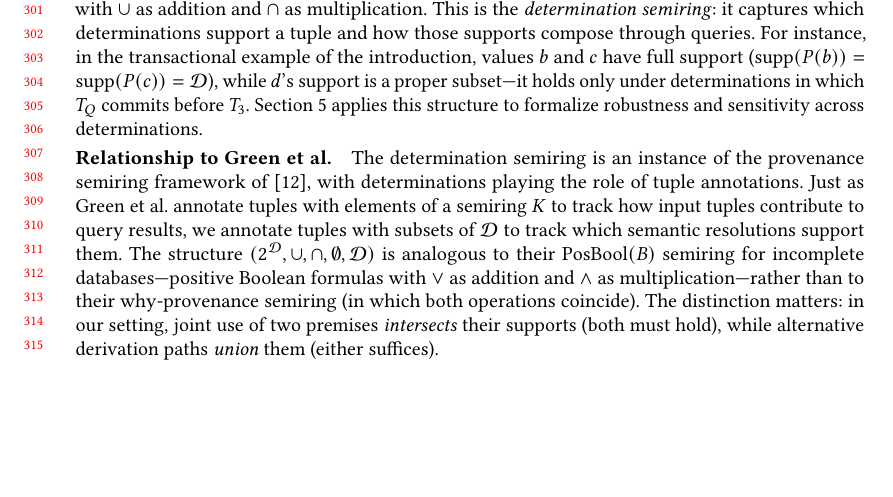
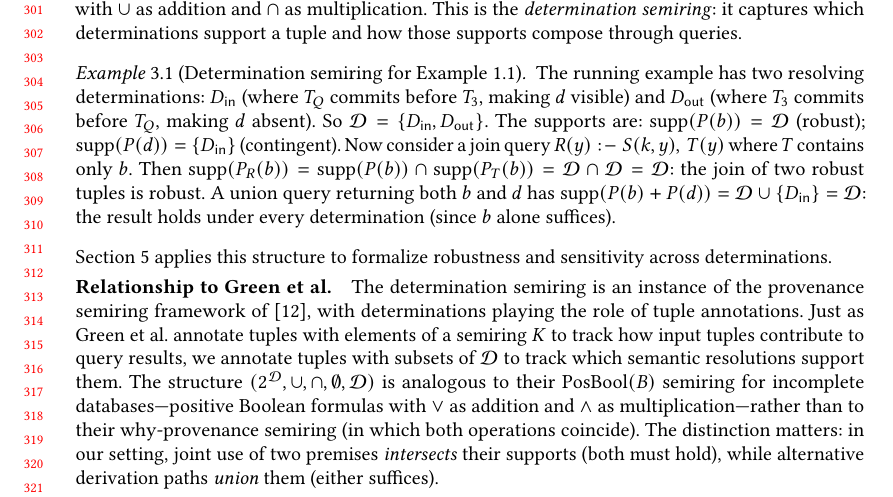
Before and after one commit to jhellerstein/provenance, a LaTeX paper (main.tex): part of page 7 of 28, cut so that both start at the same text, the shorter picture padded with empty space. Compiled offline with pdfLaTeX.

Commit message:
Add worked example of determination semiring: supports, join (intersection), union, robustness

```diff
--- a/main.tex
+++ b/main.tex
@@ -629,11 +629,29 @@ $(2^{\mathcal{D}}, \cup, \cap, \emptyset, \mathcal{D})$---a commutative
 semiring with $\cup$ as addition and $\cap$ as multiplication.
 This is the \emph{determination semiring}: it captures which determinations
 support a tuple and how those supports compose through queries.
-For instance, in the transactional example of the introduction, values $b$
-and $c$ have full support
-($\mathrm{supp}(P(b)) = \mathrm{supp}(P(c)) = \mathcal{D}$),
-while $d$'s support is a proper subset---it holds only under determinations
-in which $T_Q$ commits before $T_3$.
+
+\begin{example}[Determination semiring for Example~\ref{ex:example}]
+  \label{ex:det-semiring}
+  The running example has two resolving determinations:
+  $D_{\mathsf{in}}$ (where $T_Q$ commits before $T_3$, making $d$ visible)
+  and $D_{\mathsf{out}}$ (where $T_3$ commits before $T_Q$, making $d$
+  absent).
+  So $\mathcal{D} = \{D_{\mathsf{in}}, D_{\mathsf{out}}\}$.
+  The supports are:
+  $\mathrm{supp}(P(b)) = \mathcal{D}$ (robust);
+  $\mathrm{supp}(P(d)) = \{D_{\mathsf{in}}\}$ (contingent).
+  Now consider a join query $R(y) \drule S(k,y),\, T(y)$ where $T$
+  contains only $b$.
+  Then $\mathrm{supp}(P_R(b)) = \mathrm{supp}(P(b)) \cap
+  \mathrm{supp}(P_T(b)) = \mathcal{D} \cap \mathcal{D} = \mathcal{D}$:
+  the join of two robust tuples is robust.
+  A union query returning both $b$ and $d$ has
+  $\mathrm{supp}(P(b) + P(d)) = \mathcal{D} \cup \{D_{\mathsf{in}}\}
+  = \mathcal{D}$: the result holds under every determination (since $b$
+  alone suffices).
+\end{example}
+
+\noindent
 Section~\ref{sec:robustness} applies this structure to formalize robustness
 and sensitivity across determinations.
 
```
